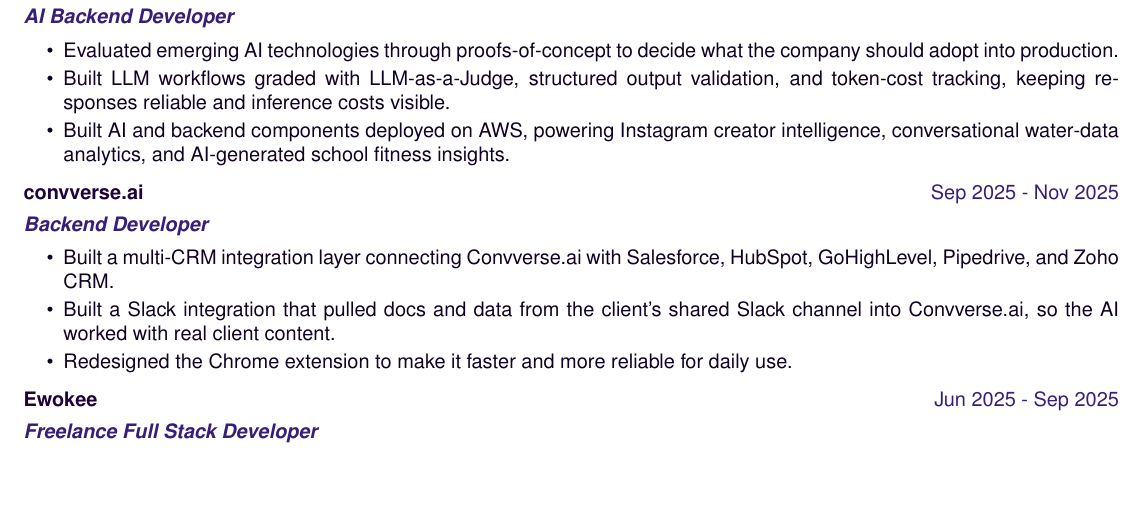
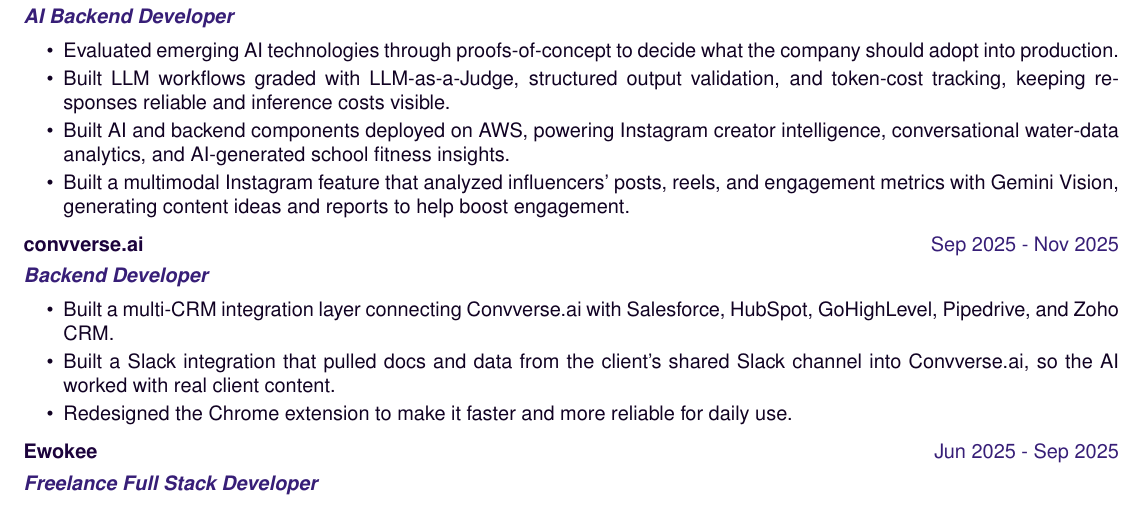
Before and after one commit to Esai-Keshav/resume-builder, a LaTeX CV (resume.tex): part of the page, cut so that both start at the same text, the shorter picture padded with empty space. Compiled offline with pdfLaTeX.

Commit message:
Add multimodal Instagram feature bullet to Cyces

```diff
--- a/resume.tex
+++ b/resume.tex
@@ -87,6 +87,7 @@
         \item Evaluated emerging AI technologies through proofs-of-concept to decide what the company should adopt into production.
         \item Built LLM workflows graded with LLM-as-a-Judge, structured output validation, and token-cost tracking, keeping responses reliable and inference costs visible.
         \item Built AI and backend components deployed on AWS, powering Instagram creator intelligence, conversational water-data analytics, and AI-generated school fitness insights.
+        \item Built a multimodal Instagram feature that analyzed influencers' posts, reels, and engagement metrics with Gemini Vision, generating content ideas and reports to help boost engagement.
     \end{itemize}
 \end{minipage}
 \end{tabularx}
```
Also changed, not shown: 1 other file.
